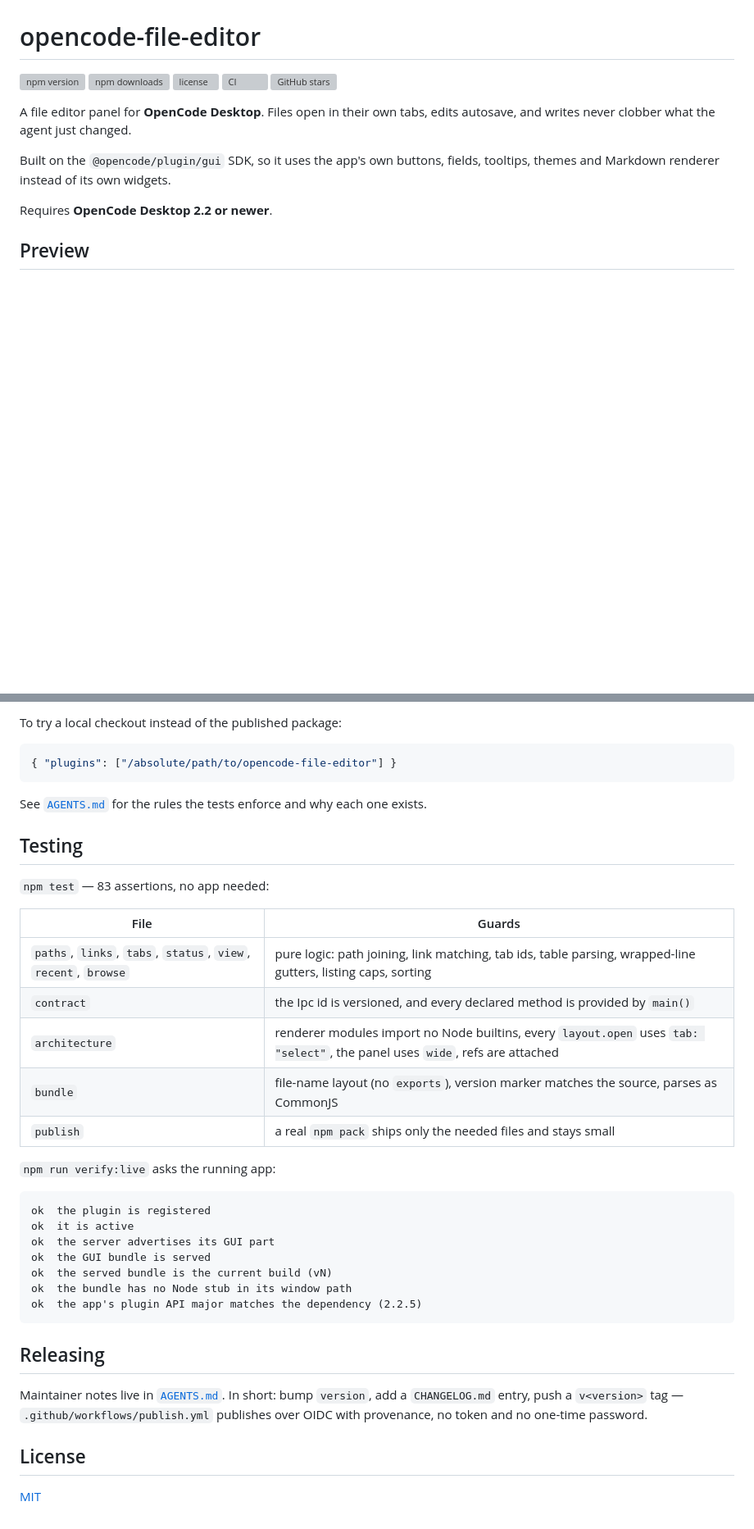
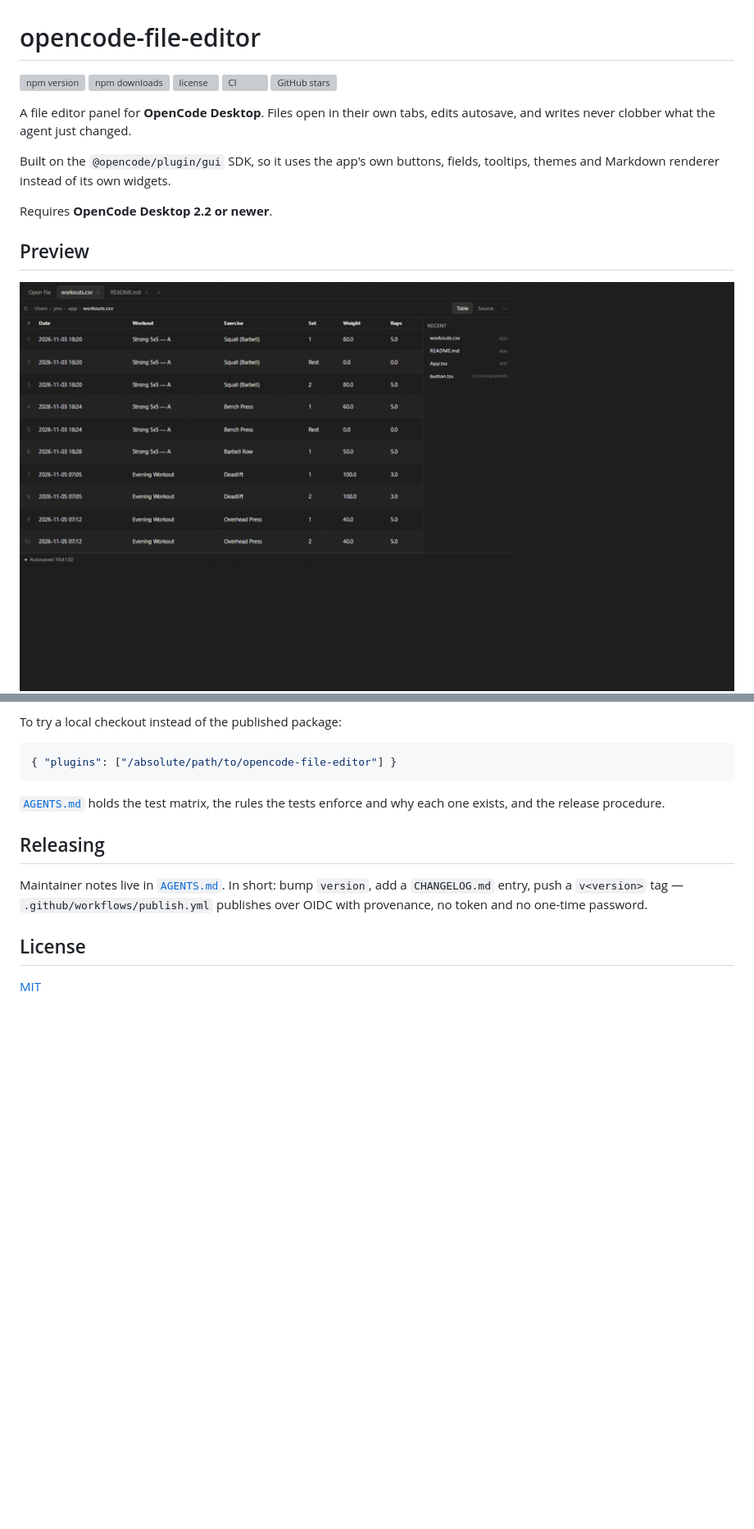
Before and after one commit to cheejiayuan512/opencode-file-editor, a Markdown page: README.md, 2 parts joined by grey strips. Shown at 82% size. GitHub-like rendering; pictures changed too: docs/demo.gif (added); blank space fills up the shorter version; grey boxes are pictures that could not be loaded.

Commit message:
docs: add an animated demo, sample files, and move test detail to AGENTS

````diff
--- a/README.md
+++ b/README.md
@@ -16,5 +16,7 @@ Requires **OpenCode Desktop 2.2 or newer**.
 
 ## Preview
 
+<img src="https://raw.githubusercontent.com/cheejiayuan512/opencode-file-editor/main/docs/demo.gif" alt="Switching between the CSV table view, the source editor, the Markdown preview and the folder browser" width="880">
+
 <img src="https://raw.githubusercontent.com/cheejiayuan512/opencode-file-editor/main/docs/table-view.png" alt="A CSV opened in the table view, with recent files in the side panel" width="880">
 
@@ -135,32 +135,9 @@ To try a local checkout instead of the published package:
 { "plugins": ["/absolute/path/to/opencode-file-editor"] }
 ```
 
-See [`AGENTS.md`](https://github.com/cheejiayuan512/opencode-file-editor/blob/main/AGENTS.md)
-for the rules the tests enforce and why each one exists.
-
-## Testing
-
-`npm test` — 83 assertions, no app needed:
-
-| File | Guards |
-|---|---|
-| `paths`, `links`, `tabs`, `status`, `view`, `recent`, `browse` | pure logic: path joining, link matching, tab ids, table parsing, wrapped-line gutters, listing caps, sorting |
-| `contract` | the Ipc id is versioned, and every declared method is provided by `main()` |
-| `architecture` | renderer modules import no Node builtins, every `layout.open` uses `tab: "select"`, the panel uses `wide`, refs are attached |
-| `bundle` | file-name layout (no `exports`), version marker matches the source, parses as CommonJS |
-| `publish` | a real `npm pack` ships only the needed files and stays small |
-
-`npm run verify:live` asks the running app:
-
-```
-ok  the plugin is registered
-ok  it is active
-ok  the server advertises its GUI part
-ok  the GUI bundle is served
-ok  the served bundle is the current build (vN)
-ok  the bundle has no Node stub in its window path
-ok  the app's plugin API major matches the dependency (2.2.5)
-```
+[`AGENTS.md`](https://github.com/cheejiayuan512/opencode-file-editor/blob/main/AGENTS.md)
+holds the test matrix, the rules the tests enforce and why each one exists, and
+the release procedure.
 
 ## Releasing
 
````
Also changed, not shown: other parts of README.md (+3 -5 lines), AGENTS.md (+24 -0 lines), CHANGELOG.md (+9 -0 lines), docs/samples/notes.md (added, +27 -0 lines), docs/markdown-preview.png (added), 4 other files.
